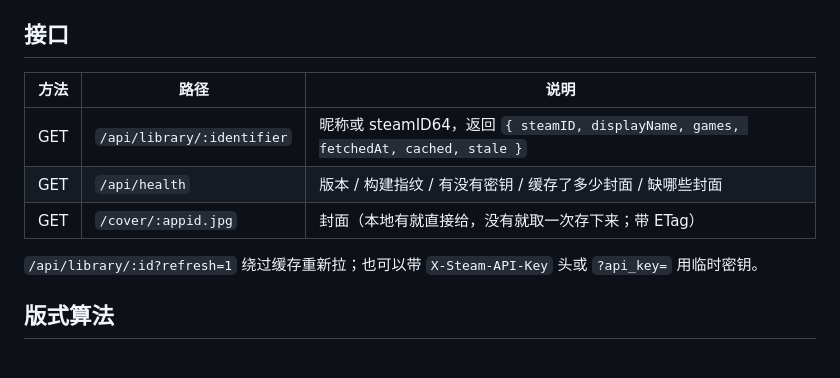
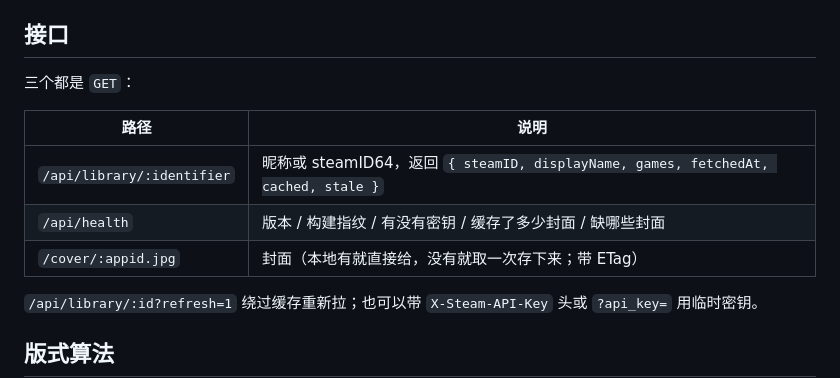
Before and after one commit to jike-ge/Steam-Game-Puzzle, a Markdown page: README.md, the part around one of its changes. GitHub-like rendering; blank space fills up the shorter version.

Commit message:
docs: 换掉过期的截图，去掉 ASCII 示意图
- 两张图都用当前版本重拍（新 logo、带版本号、展签可见）
- 删掉 ASCII 版式图（等宽字体里中英混排对不齐）
- 接口表去掉「方法」列（三个都是 GET，那一列只会让表头折行）

```diff
--- a/README.md
+++ b/README.md
@@ -126,11 +117,13 @@ Steam 对未上线的游戏会返回 1–2KB 的灰色占位图，用大小挡
 
 ## 接口
 
-| 方法 | 路径 | 说明 |
-|---|---|---|
-| GET | `/api/library/:identifier` | 昵称或 steamID64，返回 `{ steamID, displayName, games, fetchedAt, cached, stale }` |
-| GET | `/api/health` | 版本 / 构建指纹 / 有没有密钥 / 缓存了多少封面 / 缺哪些封面 |
-| GET | `/cover/:appid.jpg` | 封面（本地有就直接给，没有就取一次存下来；带 ETag） |
+三个都是 `GET`：
+
+| 路径 | 说明 |
+|---|---|
+| `/api/library/:identifier` | 昵称或 steamID64，返回 `{ steamID, displayName, games, fetchedAt, cached, stale }` |
+| `/api/health` | 版本 / 构建指纹 / 有没有密钥 / 缓存了多少封面 / 缺哪些封面 |
+| `/cover/:appid.jpg` | 封面（本地有就直接给，没有就取一次存下来；带 ETag） |
 
 `/api/library/:id?refresh=1` 绕过缓存重新拉；也可以带 `X-Steam-API-Key` 头或 `?api_key=` 用临时密钥。
 
```
Also changed, not shown: other parts of README.md (+0 -9 lines), README.en.md (+7 -14 lines), docs/home.jpg, docs/preview.jpg.
